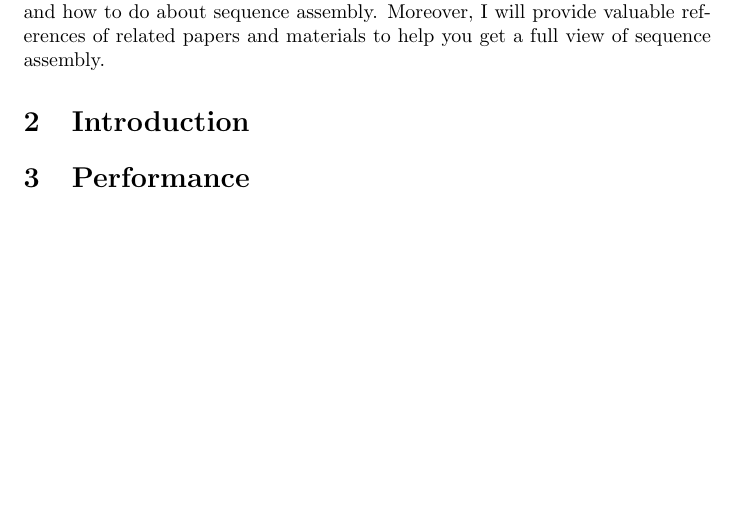
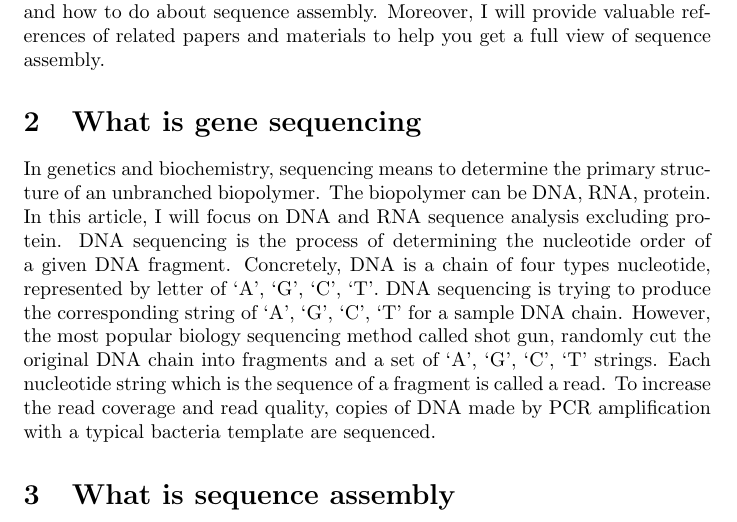
Before and after one commit to zixiaojindao/Machine-Learning-Note, a LaTeX paper (survey/eng/SequenceAssembly.tex): part of page 2 of 2, cut so that both start at the same text, the shorter picture padded with empty space. Compiled offline with pdfLaTeX.

Commit message:
update eng survey

```diff
--- a/survey/eng/SequenceAssembly.tex
+++ b/survey/eng/SequenceAssembly.tex
@@ -16,8 +16,8 @@ The abstract abstract.
 
 \section{Before Everything}
 I would like to first explain the motivation of this article at the beginning. The theme of this article is about sequence assembly which is a computer aided process for constructing gene sequence. It is actually belonging to the scope of bioinformatics. As a pure computer science undergraduate student, I have started researching in this field since the summer in 2010. After reading lots of papers, discussing with biology researchers from China as well as foreign ones, trying kinds of bioinformatic tools, I approached nothing new but valuable experiences of it. In this article, I will answer the questions of "what is gene sequencing", "what is sequence assembly and its challenge", "how to assembly sequence", "how to evaluate sequence assembly softwares" and my own contribution to sequence assembly in a computer science researcher's perspective. I'am not going to tell the deep details but giving initiations about what to do and how to do about sequence assembly. Moreover, I will provide valuable references of related papers and materials to help you get a full view of sequence assembly.
-\section{Introduction}
-
-\section{Performance}
+\section{What is gene sequencing}
+In genetics and biochemistry, sequencing means to determine the primary structure of an unbranched biopolymer. The biopolymer can be DNA, RNA, protein. In this article, I will focus on DNA and RNA sequence analysis excluding protein. DNA sequencing is the process of determining the nucleotide order of a given DNA fragment. Concretely, DNA is a chain of four types nucleotide, represented by letter of `A', `G', `C', `T'. DNA sequencing is trying to produce the corresponding string of `A', `G', `C', `T' for a sample DNA chain. However, the most popular biology sequencing method called shot gun, randomly cut the original DNA chain into fragments and a set of `A', `G', `C', `T' strings. Each nucleotide string which is the sequence of a fragment is called a read. To increase the read coverage and read quality, copies of DNA made by PCR amplification with a typical bacteria template are sequenced.
+\section{What is sequence assembly}
 
 \end{document}
```
Also changed, not shown: survey/eng/SequenceAssembly.pdf, 4 other files.
